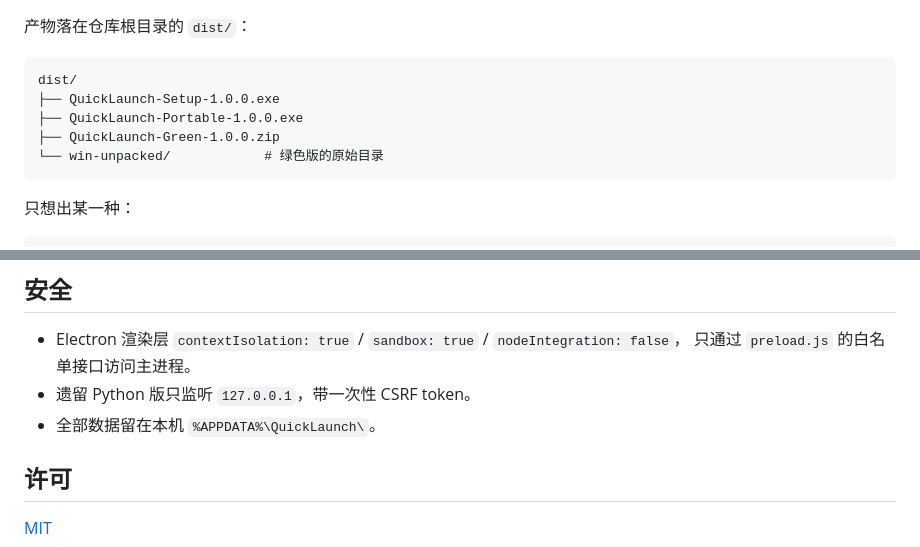
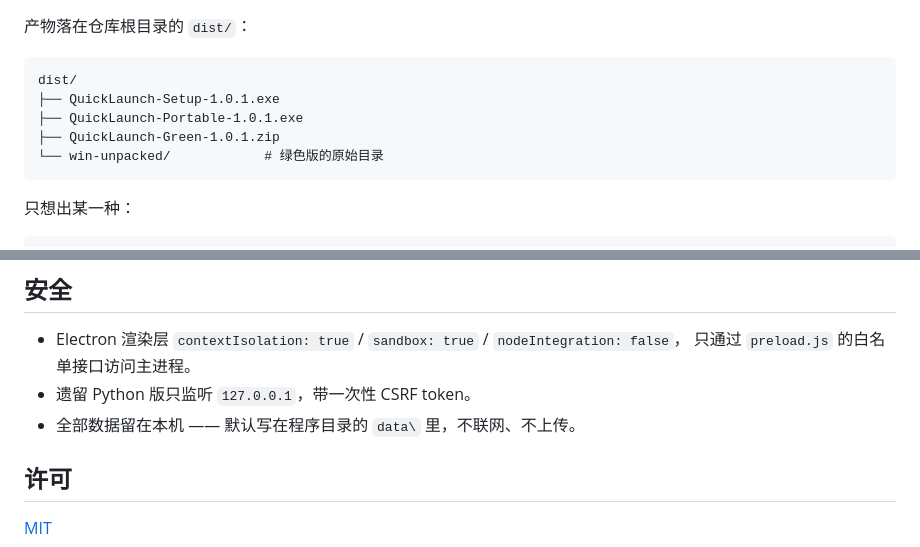
Before and after one commit to qzrsa/QuickLaunch, a Markdown page: README.md, 2 parts joined by grey strips. Rendered like a GitHub page.

````diff
--- a/README.md
+++ b/README.md
@@ -67,9 +86,9 @@ npm run release      # = check + test + 打三种产物 + 压绿色版 zip
 
 ```
 dist/
-├── QuickLaunch-Setup-1.0.0.exe
-├── QuickLaunch-Portable-1.0.0.exe
-├── QuickLaunch-Green-1.0.0.zip
+├── QuickLaunch-Setup-1.0.1.exe
+├── QuickLaunch-Portable-1.0.1.exe
+├── QuickLaunch-Green-1.0.1.zip
 └── win-unpacked/            # 绿色版的原始目录
 ```
 
@@ -117,7 +136,7 @@ quicklaunch/
 * Electron 渲染层 `contextIsolation: true` / `sandbox: true` / `nodeIntegration: false`，
   只通过 `preload.js` 的白名单接口访问主进程。
 * 遗留 Python 版只监听 `127.0.0.1`，带一次性 CSRF token。
-* 全部数据留在本机 `%APPDATA%\QuickLaunch\`。
+* 全部数据留在本机 —— 默认写在程序目录的 `data\` 里，不联网、不上传。
 
 ## 许可
 
````
Also changed, not shown: other parts of README.md (+23 -4 lines), preview-settings-data.png (added), 9 other files.
